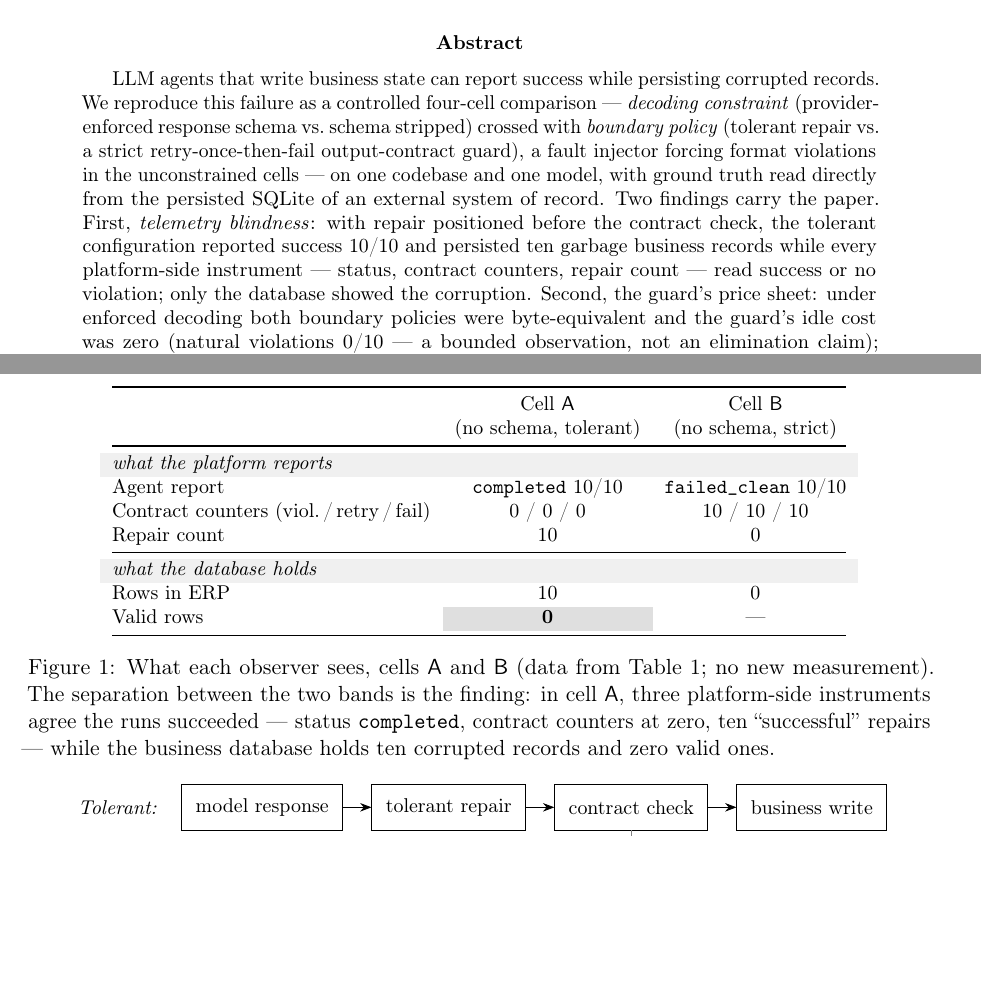
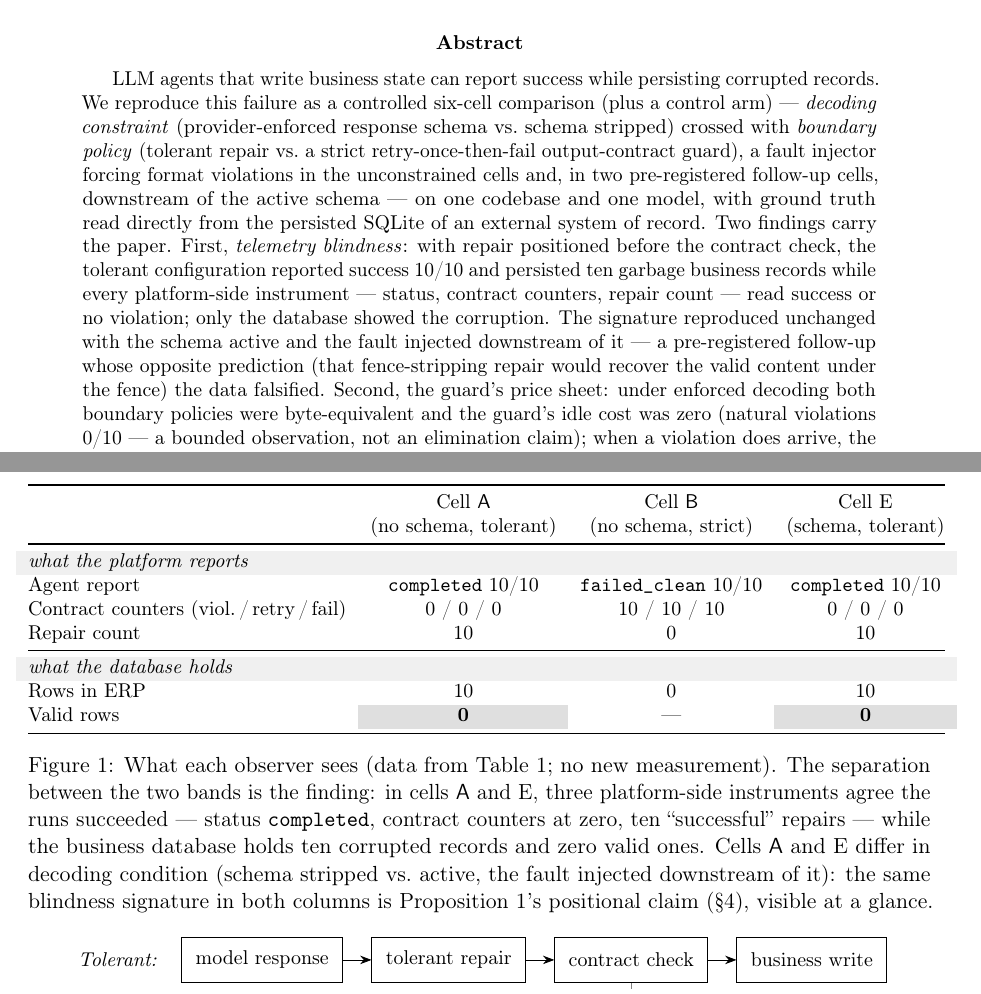
Before and after one commit to estefano-ferreira/authored-plan-agents, a LaTeX paper (docs/paper/integrity-matrix.tex): two parts of pages 1 and 5 of 9 before the commit and two parts of pages 1 and 5 of 10 after it, joined at a grey line, cut so that both start at the same text, the shorter picture padded with empty space. Compiled offline with pdfLaTeX.

Commit message:
Paper consistency after E/F: table and figure carry the new cells, abstract counts six, Wu citation verified against full text

```diff
--- a/docs/paper/integrity-matrix.tex
+++ b/docs/paper/integrity-matrix.tex
@@ -63,19 +65,25 @@ A Controlled Measurement of Output-Contract Enforcement}
 
 \begin{abstract}
 LLM agents that write business state can report success while persisting
-corrupted records. We reproduce this failure as a controlled four-cell
-comparison --- \emph{decoding constraint} (provider-enforced response
-schema vs.\ schema stripped) crossed with \emph{boundary policy}
-(tolerant repair vs.\ a strict retry-once-then-fail output-contract
-guard), a fault injector forcing format violations in the unconstrained
-cells --- on one codebase and one model, with ground truth read directly
-from the persisted SQLite of an external system of record. Two findings
+corrupted records. We reproduce this failure as a controlled six-cell
+comparison (plus a control arm) --- \emph{decoding constraint}
+(provider-enforced response schema vs.\ schema stripped) crossed with
+\emph{boundary policy} (tolerant repair vs.\ a strict
+retry-once-then-fail output-contract guard), a fault injector forcing
+format violations in the unconstrained cells and, in two pre-registered
+follow-up cells, downstream of the active schema --- on one codebase and
+one model, with ground truth read directly from the persisted SQLite of
+an external system of record. Two findings
 carry the paper. First, \emph{telemetry blindness}: with repair
 positioned before the contract check, the tolerant configuration
 reported success 10/10 and persisted ten garbage business records while
 every platform-side instrument --- status, contract counters, repair
 count --- read success or no violation; only the database showed the
-corruption. Second, the guard's price sheet: under enforced decoding
+corruption. The signature reproduced unchanged with the schema active
+and the fault injected downstream of it --- a pre-registered follow-up
+whose opposite prediction (that fence-stripping repair would recover the
+valid content under the fence) the data falsified. Second, the guard's
+price sheet: under enforced decoding
 both boundary policies were byte-equivalent and the guard's idle cost
 was zero (natural violations 0/10 --- a bounded observation, not an
 elimination claim); when a violation does arrive, the strict guard's
@@ -340,29 +356,36 @@ differently (\S\ref{sec:limits}).
 \begin{figure}[t]
 \centering
 \small
-\begin{tabular}{@{}lcc@{}}
+\begin{tabular}{@{}lccc@{}}
 \toprule
- & Cell \cellA{} & Cell \cellB{} \\
- & (no schema, tolerant) & (no schema, strict) \\
+ & Cell \cellA{} & Cell \cellB{} & Cell E \\
+ & (no schema, tolerant) & (no schema, strict) & (schema, tolerant) \\
 \midrule
 \rowcolor{gray!12}
-\multicolumn{3}{@{}l@{}}{\itshape what the platform reports} \\
-Agent report & \statuscompleted{} 10/10 & \statusfailedclean{} 10/10 \\
-Contract counters (viol.\,/\,retry\,/\,fail) & 0 / 0 / 0 & 10 / 10 / 10 \\
-Repair count & 10 & 0 \\
+\multicolumn{4}{@{}l@{}}{\itshape what the platform reports} \\
+Agent report & \statuscompleted{} 10/10 & \statusfailedclean{} 10/10 &
+\statuscompleted{} 10/10 \\
+Contract counters (viol.\,/\,retry\,/\,fail) & 0 / 0 / 0 & 10 / 10 / 10 &
+0 / 0 / 0 \\
+Repair count & 10 & 0 & 10 \\
 \midrule
 \rowcolor{gray!12}
-\multicolumn{3}{@{}l@{}}{\itshape what the database holds} \\
-Rows in ERP & 10 & 0 \\
-Valid rows & \cellcolor{gray!25}\textbf{0} & --- \\
+\multicolumn{4}{@{}l@{}}{\itshape what the database holds} \\
+Rows in ERP & 10 & 0 & 10 \\
+Valid rows & \cellcolor{gray!25}\textbf{0} & --- &
+\cellcolor{gray!25}\textbf{0} \\
 \bottomrule
 \end{tabular}
-\caption{What each observer sees, cells \cellA{} and \cellB{} (data from
-Table~\ref{tab:matrix}; no new measurement). The separation between the
-two bands is the finding: in cell \cellA{}, three platform-side
-instruments agree the runs succeeded --- status \statuscompleted{},
-contract counters at zero, ten ``successful'' repairs --- while the
-business database holds ten corrupted records and zero valid ones.}
+\caption{What each observer sees (data from Table~\ref{tab:matrix}; no
+new measurement). The separation between the two bands is the finding:
+in cells \cellA{} and E, three platform-side instruments agree the runs
+succeeded --- status \statuscompleted{}, contract counters at zero, ten
+``successful'' repairs --- while the business database holds ten
+corrupted records and zero valid ones. Cells \cellA{} and E differ in
+decoding condition (schema stripped vs.\ active, the fault injected
+downstream of it): the same blindness signature in both columns is
+Proposition~1's positional claim (\S\ref{sec:results}), visible at a
+glance.}
 \label{fig:observers}
 \end{figure}
 
```
Also changed, not shown: docs/paper/integrity-matrix.tex (25 more changed lines).
